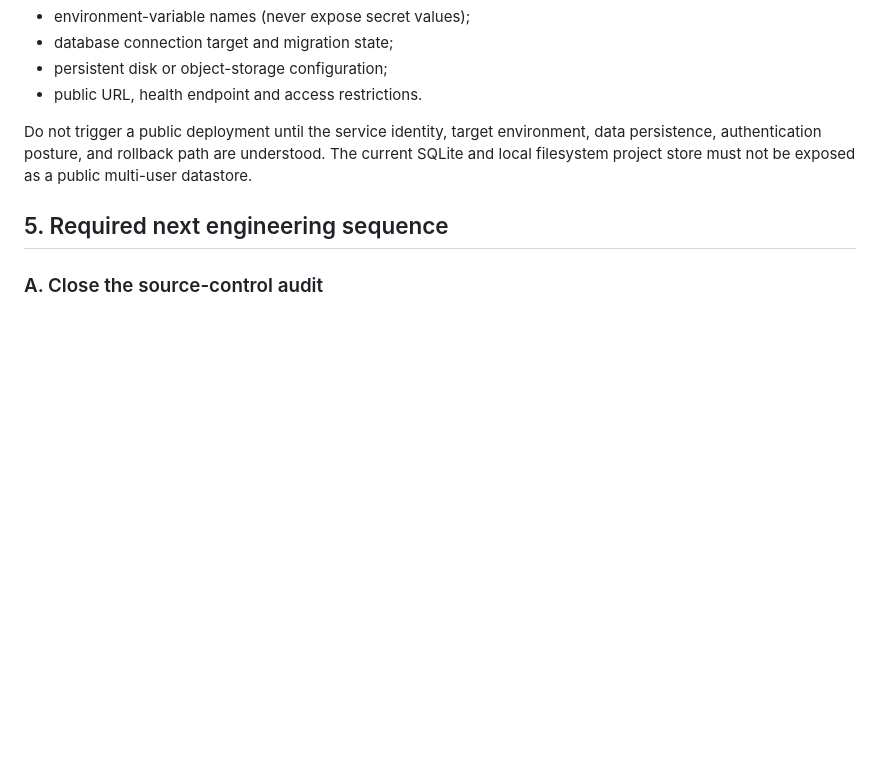
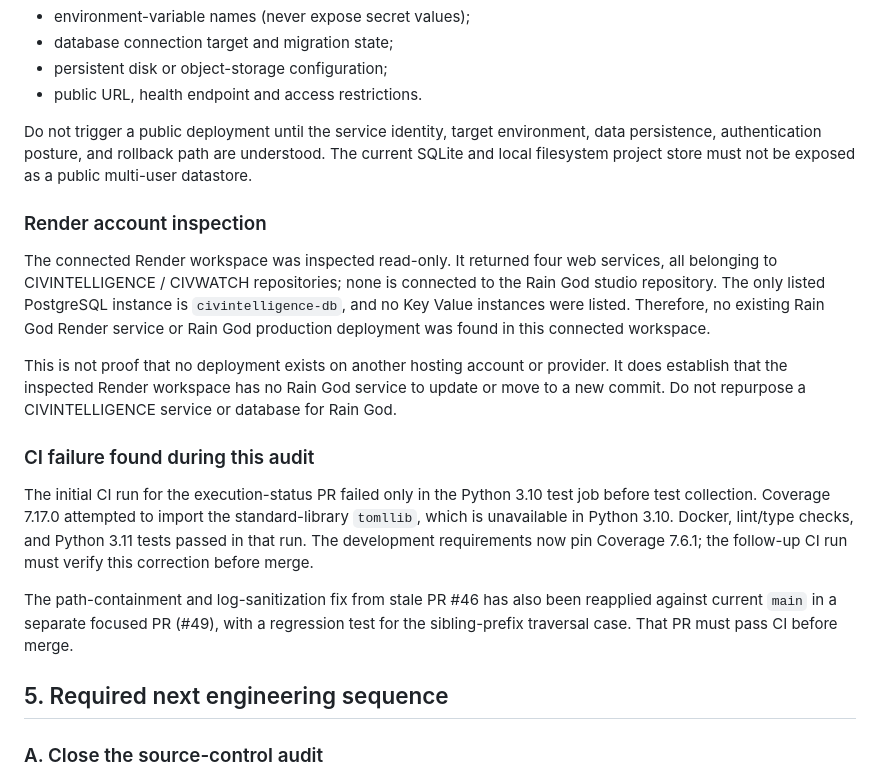
Before and after one commit to POWDER-RANGER/RainGod-Comfy-Studio, a Markdown page: docs/EXECUTION_STATUS.md, the part around the change. Rendered like a GitHub page; blank space fills up the shorter version.

Commit message:
docs: record Render inventory and audit findings

```diff
--- a/docs/EXECUTION_STATUS.md
+++ b/docs/EXECUTION_STATUS.md
@@ -79,6 +79,18 @@ Before changing deployment configuration, inspect the actual hosting account and
 
 Do not trigger a public deployment until the service identity, target environment, data persistence, authentication posture, and rollback path are understood. The current SQLite and local filesystem project store must not be exposed as a public multi-user datastore.
 
+### Render account inspection
+
+The connected Render workspace was inspected read-only. It returned four web services, all belonging to CIVINTELLIGENCE / CIVWATCH repositories; none is connected to the Rain God studio repository. The only listed PostgreSQL instance is `civintelligence-db`, and no Key Value instances were listed. Therefore, no existing Rain God Render service or Rain God production deployment was found in this connected workspace.
+
+This is not proof that no deployment exists on another hosting account or provider. It does establish that the inspected Render workspace has no Rain God service to update or move to a new commit. Do not repurpose a CIVINTELLIGENCE service or database for Rain God.
+
+### CI failure found during this audit
+
+The initial CI run for the execution-status PR failed only in the Python 3.10 test job before test collection. Coverage 7.17.0 attempted to import the standard-library `tomllib`, which is unavailable in Python 3.10. Docker, lint/type checks, and Python 3.11 tests passed in that run. The development requirements now pin Coverage 7.6.1; the follow-up CI run must verify this correction before merge.
+
+The path-containment and log-sanitization fix from stale PR #46 has also been reapplied against current `main` in a separate focused PR (#49), with a regression test for the sibling-prefix traversal case. That PR must pass CI before merge.
+
 ## 5. Required next engineering sequence
 
 ### A. Close the source-control audit
```
